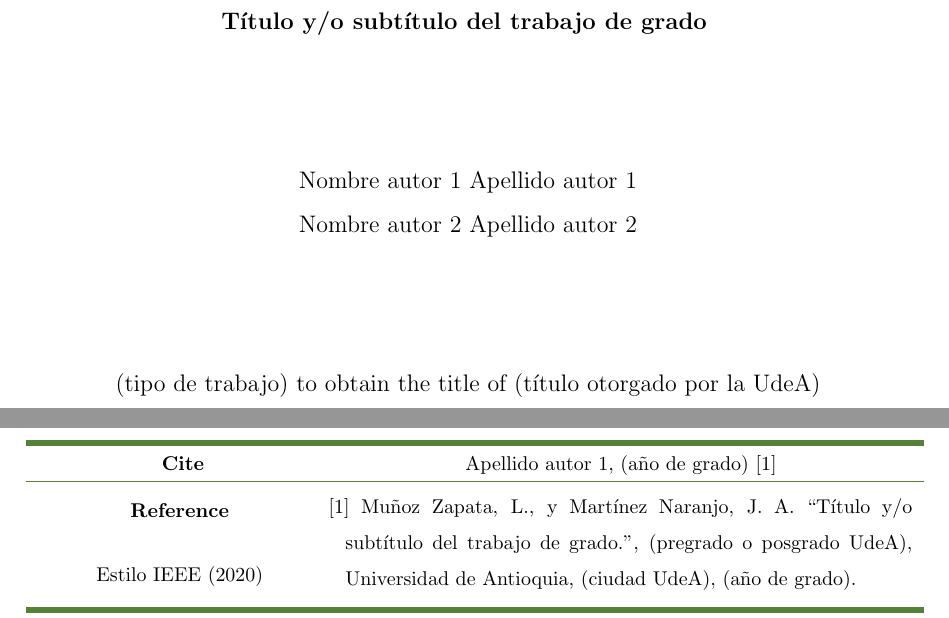
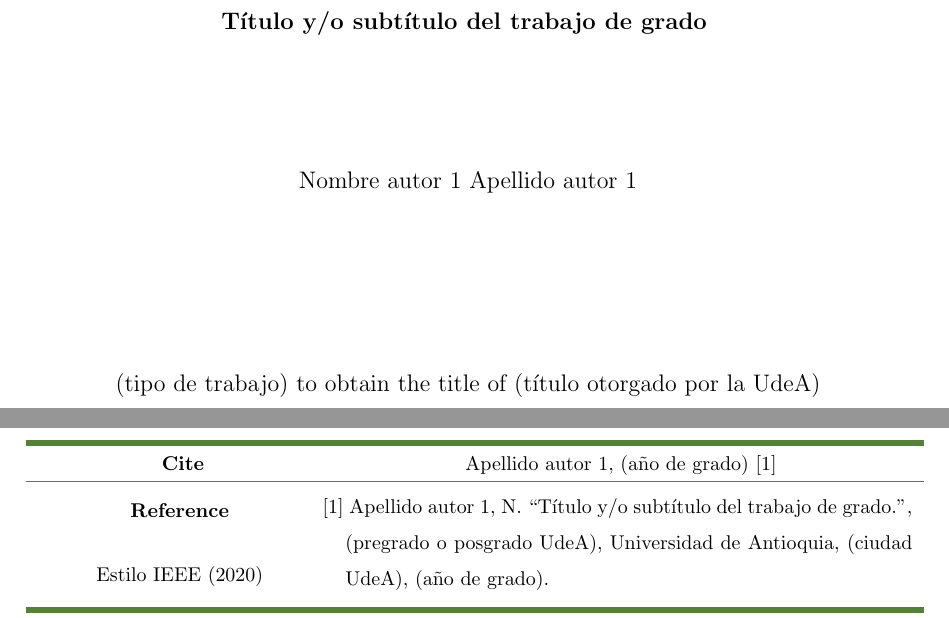
Before and after one commit to sizuhe/latex_template_UdeA, a LaTeX document (main.tex, which reads config/metadata.tex, config/settings.tex, frontmatter/[1]-Portada.tex): two parts of pages 1 and 2 of 23, joined at a grey line, cut so that both start at the same text. Compiled offline with pdfLaTeX.

Commit message:
Updated - Automatized reference example section on front page

```diff
--- a/config/metadata.tex
+++ b/config/metadata.tex
@@ -14,7 +14,7 @@
  % No omitir ningún nombre o apellido; no abreviar ni dejar solo iniciales.
  % En caso de que desee agregar mas autores los debe agregar de forma manual en la linea 23 del archivo '[0.1]-Portada.tex'.
 \authorone{Nombre autor 1}{Apellido autor 1}
-\authortwo{Nombre autor 2}{Apellido autor 2}
+\authortwo{}{}      % NO USADO
 
 
 \worktype{(tipo de trabajo)}
@@ -38,7 +38,7 @@
 
 
 %% Opcionales
-\cohort{(cohorte posgrado en numero romano)}
-\researchGroup{(Grupo de investigación UdeA (A-Z))}
-\researchCenter{(Centro de investigación UdeA (A-Z))}
+\cohort{(cohorte posgrado en numero romano)}                % NO USADO
+\researchGroup{(Grupo de investigación UdeA (A-Z))}         % NO USADO
+\researchCenter{(Centro de investigación UdeA (A-Z))}       % NO USADO
 \libraryName{(Biblioteca, CRAI o centro de documentación UdeA (A-Z))}
--- a/config/settings.tex
+++ b/config/settings.tex
@@ -11,14 +11,13 @@
 \usepackage[top=2.5cm, bottom=3cm, left=3cm, right=3cm]{geometry}
 \usepackage{graphicx}
 \usepackage{amsmath, amssymb}
-\usepackage{longtable}
-\usepackage{verbatim}
 \usepackage[table]{xcolor}
 \usepackage{array}
 \usepackage{enumitem}
 \usepackage{lipsum}
 \usepackage{float}
 \usepackage{etoolbox}
+\usepackage{xstring}
 
 
 
--- a/frontmatter/[1]-Portada.tex
+++ b/frontmatter/[1]-Portada.tex
@@ -56,7 +56,7 @@
             \centerline{Estilo IEEE (2020)}
         }
         & \hspace{-0.5cm}
-        [1] Muñoz Zapata, L., y Martínez Naranjo, J. A.
+        [1] \autorUnoApellido, \StrLeft{\autorUnoNombre}{1}.
         ``\tituloLargo.'',
         \programa,
         Universidad de Antioquia,
```
Also changed, not shown: main.tex (+2 -1 lines), sections/[1]-Resumen.tex (+0 -8 lines).
